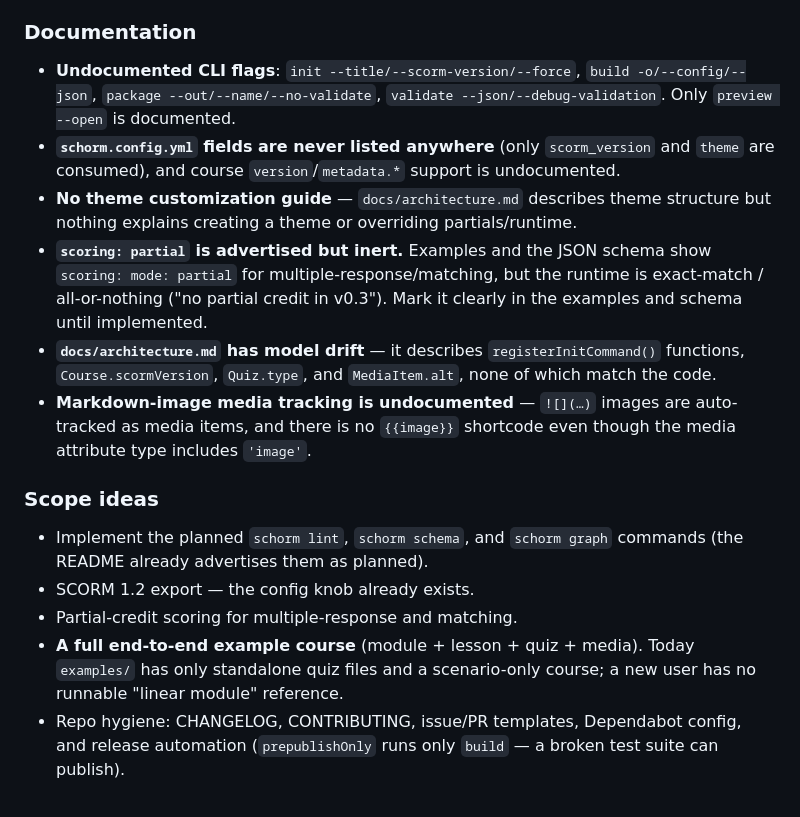
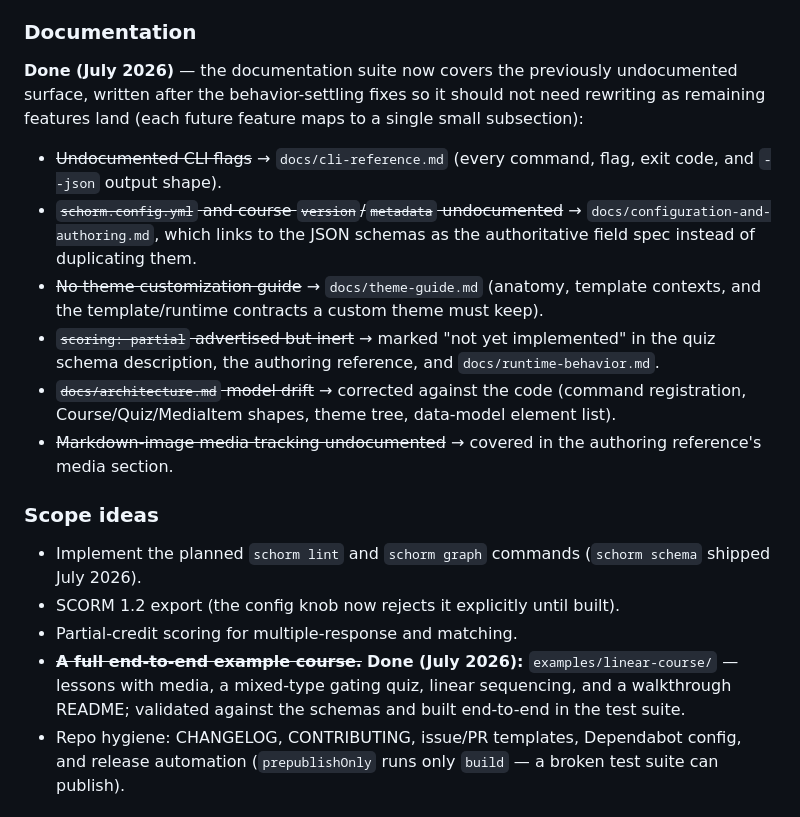
Before and after one commit to splittist/schorm, a Markdown page: docs/repo-review-2026-07.md, the part around one of its changes. Rendered like a GitHub page.

```diff
--- a/docs/repo-review-2026-07.md
+++ b/docs/repo-review-2026-07.md
@@ -179,34 +181,37 @@ and verified to stay within the served directory (403 otherwise).
 
 ### Documentation
 
-- **Undocumented CLI flags**: `init --title/--scorm-version/--force`,
-  `build -o/--config/--json`, `package --out/--name/--no-validate`,
-  `validate --json/--debug-validation`. Only `preview --open` is documented.
-- **`schorm.config.yml` fields are never listed anywhere** (only `scorm_version`
-  and `theme` are consumed), and course `version`/`metadata.*` support is
-  undocumented.
-- **No theme customization guide** — `docs/architecture.md` describes theme
-  structure but nothing explains creating a theme or overriding partials/runtime.
-- **`scoring: partial` is advertised but inert.** Examples and the JSON schema
-  show `scoring: mode: partial` for multiple-response/matching, but the runtime
-  is exact-match / all-or-nothing ("no partial credit in v0.3"). Mark it clearly
-  in the examples and schema until implemented.
-- **`docs/architecture.md` has model drift** — it describes `registerInitCommand()`
-  functions, `Course.scormVersion`, `Quiz.type`, and `MediaItem.alt`, none of
-  which match the code.
-- **Markdown-image media tracking is undocumented** — `![](…)` images are
-  auto-tracked as media items, and there is no `{{image}}` shortcode even though
-  the media attribute type includes `'image'`.
+**Done (July 2026)** — the documentation suite now covers the previously
+undocumented surface, written after the behavior-settling fixes so it should
+not need rewriting as remaining features land (each future feature maps to a
+single small subsection):
+
+- ~~Undocumented CLI flags~~ → `docs/cli-reference.md` (every command, flag,
+  exit code, and `--json` output shape).
+- ~~`schorm.config.yml` and course `version`/`metadata` undocumented~~ →
+  `docs/configuration-and-authoring.md`, which links to the JSON schemas as
+  the authoritative field spec instead of duplicating them.
+- ~~No theme customization guide~~ → `docs/theme-guide.md` (anatomy, template
+  contexts, and the template/runtime contracts a custom theme must keep).
+- ~~`scoring: partial` advertised but inert~~ → marked "not yet implemented"
+  in the quiz schema description, the authoring reference, and
+  `docs/runtime-behavior.md`.
+- ~~`docs/architecture.md` model drift~~ → corrected against the code
+  (command registration, Course/Quiz/MediaItem shapes, theme tree, data-model
+  element list).
+- ~~Markdown-image media tracking undocumented~~ → covered in the authoring
+  reference's media section.
 
 ### Scope ideas
 
-- Implement the planned `schorm lint`, `schorm schema`, and `schorm graph`
-  commands (the README already advertises them as planned).
-- SCORM 1.2 export — the config knob already exists.
+- Implement the planned `schorm lint` and `schorm graph` commands
+  (`schorm schema` shipped July 2026).
+- SCORM 1.2 export (the config knob now rejects it explicitly until built).
 - Partial-credit scoring for multiple-response and matching.
-- **A full end-to-end example course** (module + lesson + quiz + media). Today
-  `examples/` has only standalone quiz files and a scenario-only course; a new
-  user has no runnable "linear module" reference.
+- ~~**A full end-to-end example course.**~~ **Done (July 2026):**
+  `examples/linear-course/` — lessons with media, a mixed-type gating quiz,
+  linear sequencing, and a walkthrough README; validated against the schemas
+  and built end-to-end in the test suite.
 - Repo hygiene: CHANGELOG, CONTRIBUTING, issue/PR templates, Dependabot config,
   and release automation (`prepublishOnly` runs only `build` — a broken test
   suite can publish).
```
Also changed, not shown: other parts of docs/repo-review-2026-07.md (+32 -29 lines), README.md (+11 -3 lines).
